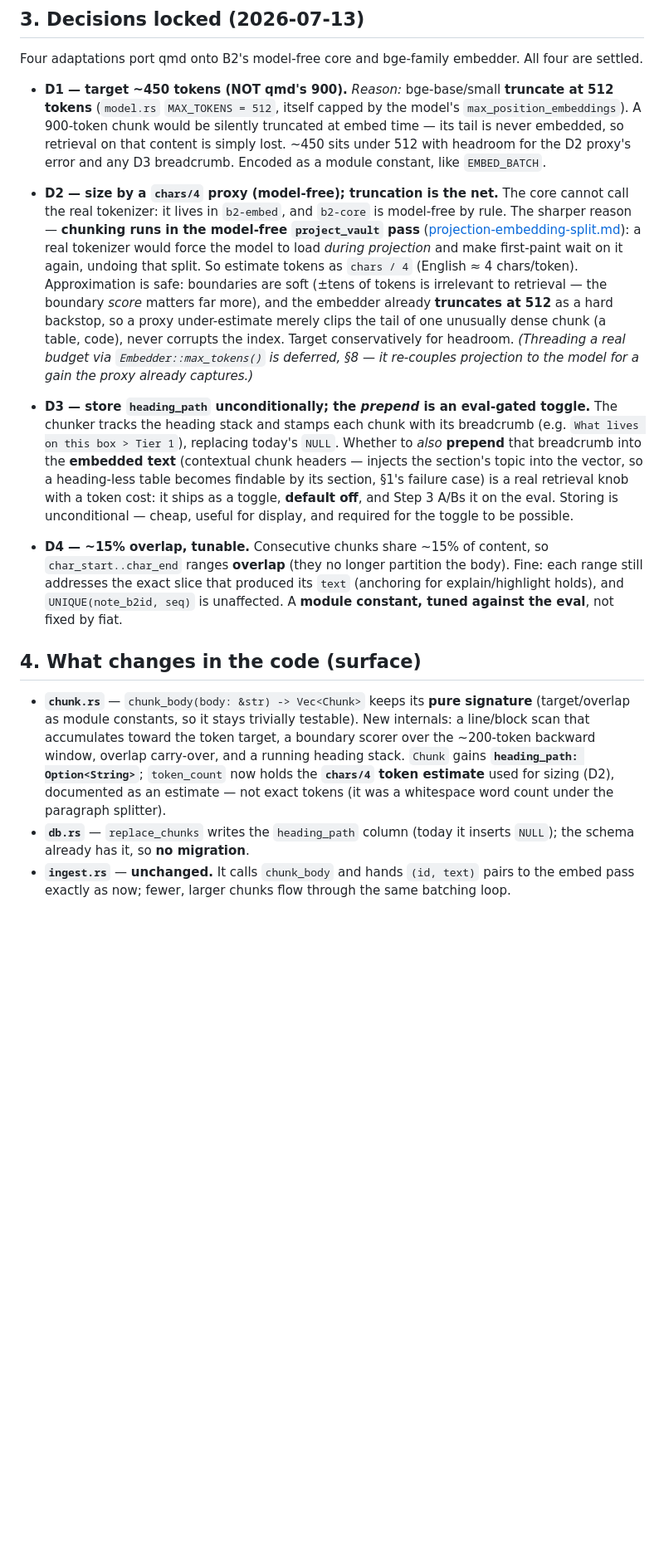
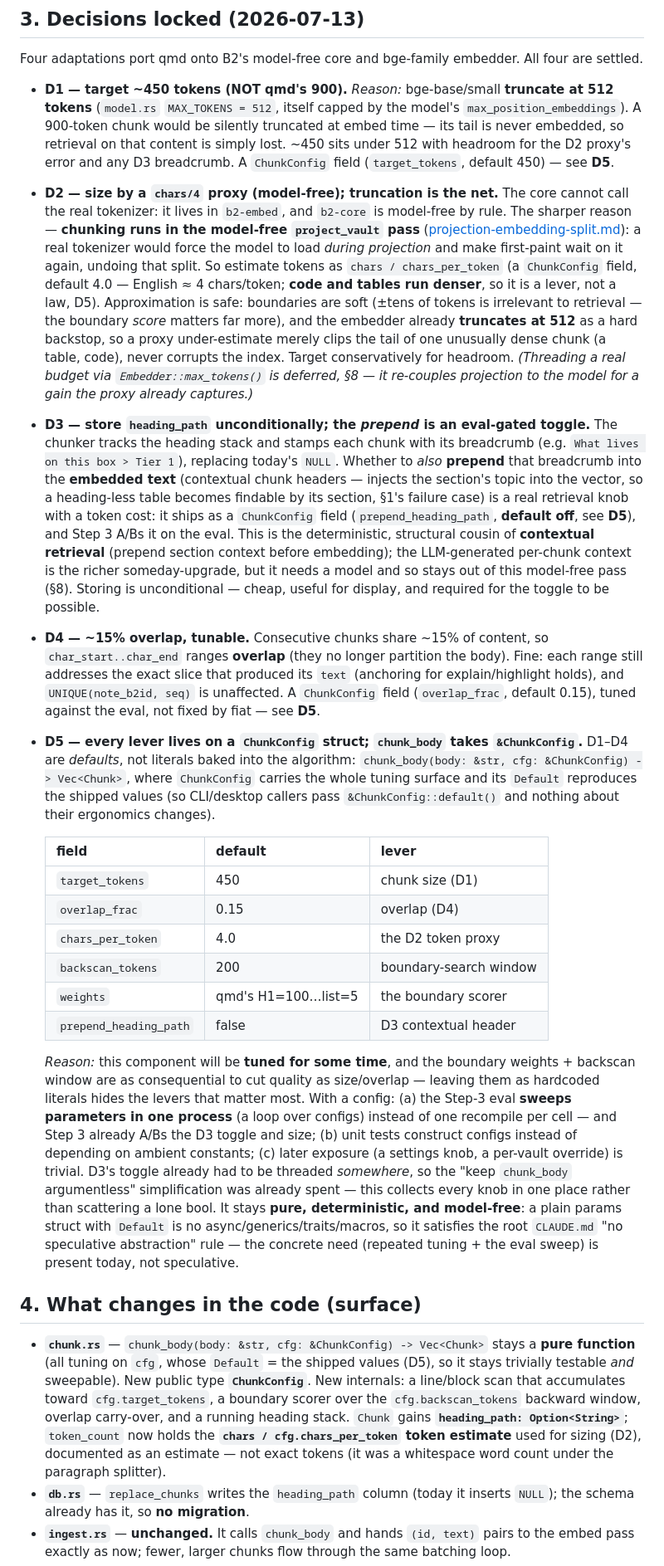
Before and after one commit to AlteredCraft/B2, a Markdown page: planning/specs/qmd-chunker.md, the part around one of its changes. Shown at 83% size. Rendered like a GitHub page; blank space fills up the shorter version.

```diff
--- a/planning/specs/qmd-chunker.md
+++ b/planning/specs/qmd-chunker.md
@@ -103,14 +103,15 @@ Four adaptations port qmd onto B2's model-free core and bge-family embedder. All
   (`model.rs` `MAX_TOKENS = 512`, itself capped by the model's `max_position_embeddings`). A 900-token
   chunk would be silently truncated at embed time — its tail is never embedded, so retrieval on that
   content is simply lost. ~450 sits under 512 with headroom for the D2 proxy's error and any D3
-  breadcrumb. Encoded as a module constant, like `EMBED_BATCH`.
+  breadcrumb. A `ChunkConfig` field (`target_tokens`, default 450) — see **D5**.
 
 - **D2 — size by a `chars/4` proxy (model-free); truncation is the net.** The core cannot call the real
   tokenizer: it lives in `b2-embed`, and `b2-core` is model-free by rule. The sharper reason —
   **chunking runs in the model-free `project_vault` pass**
   ([projection-embedding-split.md](completed/projection-embedding-split.md)): a real tokenizer would force
   the model to load *during projection* and make first-paint wait on it again, undoing that split. So
-  estimate tokens as `chars / 4` (English ≈ 4 chars/token). Approximation is safe: boundaries are soft
+  estimate tokens as `chars / chars_per_token` (a `ChunkConfig` field, default 4.0 — English ≈ 4
+  chars/token; **code and tables run denser**, so it is a lever, not a law, D5). Approximation is safe: boundaries are soft
   (±tens of tokens is irrelevant to retrieval — the boundary *score* matters far more), and the embedder
   already **truncates at 512** as a hard backstop, so a proxy under-estimate merely clips the tail of one
   unusually dense chunk (a table, code), never corrupts the index. Target conservatively for headroom.
@@ -122,22 +123,54 @@ Four adaptations port qmd onto B2's model-free core and bge-family embedder. All
   replacing today's `NULL`. Whether to *also* **prepend** that breadcrumb into the **embedded text**
   (contextual chunk headers — injects the section's topic into the vector, so a heading-less table becomes
   findable by its section, §1's failure case) is a real retrieval knob with a token cost: it ships as a
-  toggle, **default off**, and Step 3 A/Bs it on the eval. Storing is unconditional — cheap, useful for
+  `ChunkConfig` field (`prepend_heading_path`, **default off**, see **D5**), and Step 3 A/Bs it on the
+  eval. This is the deterministic, structural cousin of **contextual retrieval** (prepend section context
+  before embedding); the LLM-generated per-chunk context is the richer someday-upgrade, but it needs a
+  model and so stays out of this model-free pass (§8). Storing is unconditional — cheap, useful for
   display, and required for the toggle to be possible.
 
 - **D4 — ~15% overlap, tunable.** Consecutive chunks share ~15% of content, so `char_start..char_end`
   ranges **overlap** (they no longer partition the body). Fine: each range still addresses the exact
   slice that produced its `text` (anchoring for explain/highlight holds), and `UNIQUE(note_b2id, seq)` is
-  unaffected. A **module constant, tuned against the eval**, not fixed by fiat.
+  unaffected. A `ChunkConfig` field (`overlap_frac`, default 0.15), tuned against the eval, not fixed by
+  fiat — see **D5**.
+
+- **D5 — every lever lives on a `ChunkConfig` struct; `chunk_body` takes `&ChunkConfig`.** D1–D4 are
+  *defaults*, not literals baked into the algorithm: `chunk_body(body: &str, cfg: &ChunkConfig) ->
+  Vec<Chunk>`, where `ChunkConfig` carries the whole tuning surface and its `Default` reproduces the
+  shipped values (so CLI/desktop callers pass `&ChunkConfig::default()` and nothing about their ergonomics
+  changes).
+
+  | field | default | lever |
+  |---|---|---|
+  | `target_tokens` | 450 | chunk size (D1) |
+  | `overlap_frac` | 0.15 | overlap (D4) |
+  | `chars_per_token` | 4.0 | the D2 token proxy |
+  | `backscan_tokens` | 200 | boundary-search window |
+  | `weights` | qmd's H1=100…list=5 | the boundary scorer |
+  | `prepend_heading_path` | false | D3 contextual header |
+
+  *Reason:* this component will be **tuned for some time**, and the boundary weights + backscan window are
+  as consequential to cut quality as size/overlap — leaving them as hardcoded literals hides the levers
+  that matter most. With a config: (a) the Step-3 eval **sweeps parameters in one process** (a loop over
+  configs) instead of one recompile per cell — and Step 3 already A/Bs the D3 toggle and size; (b) unit
+  tests construct configs instead of depending on ambient constants; (c) later exposure (a settings knob,
+  a per-vault override) is trivial. D3's toggle already had to be threaded *somewhere*, so the
+  "keep `chunk_body` argumentless" simplification was already spent — this collects every knob in one place
+  rather than scattering a lone bool. It stays **pure, deterministic, and model-free**: a plain params
+  struct with `Default` is no async/generics/traits/macros, so it satisfies the root `CLAUDE.md`
+  "no speculative abstraction" rule — the concrete need (repeated tuning + the eval sweep) is present
+  today, not speculative.
 
 ## 4. What changes in the code (surface)
 
-- **`chunk.rs`** — `chunk_body(body: &str) -> Vec<Chunk>` keeps its **pure signature** (target/overlap as
-  module constants, so it stays trivially testable). New internals: a line/block scan that accumulates
-  toward the token target, a boundary scorer over the ~200-token backward window, overlap carry-over, and
-  a running heading stack. `Chunk` gains **`heading_path: Option<String>`**; `token_count` now holds the
-  **`chars/4` token estimate** used for sizing (D2), documented as an estimate — not exact tokens (it was
-  a whitespace word count under the paragraph splitter).
+- **`chunk.rs`** — `chunk_body(body: &str, cfg: &ChunkConfig) -> Vec<Chunk>` stays a **pure function**
+  (all tuning on `cfg`, whose `Default` = the shipped values (D5), so it stays trivially testable *and*
+  sweepable). New public type **`ChunkConfig`**. New internals: a line/block scan that accumulates toward
+  `cfg.target_tokens`, a boundary scorer over the `cfg.backscan_tokens` backward window, overlap
+  carry-over, and a running heading stack. `Chunk` gains **`heading_path: Option<String>`**; `token_count`
+  now holds the **`chars / cfg.chars_per_token` token estimate** used for sizing (D2), documented as an
+  estimate — not exact tokens (it was a whitespace word count under the paragraph splitter).
 - **`db.rs`** — `replace_chunks` writes the `heading_path` column (today it inserts `NULL`); the schema
   already has it, so **no migration**.
 - **`ingest.rs`** — **unchanged.** It calls `chunk_body` and hands `(id, text)` pairs to the embed pass
```
Also changed, not shown: other parts of planning/specs/qmd-chunker.md (+30 -7 lines).
